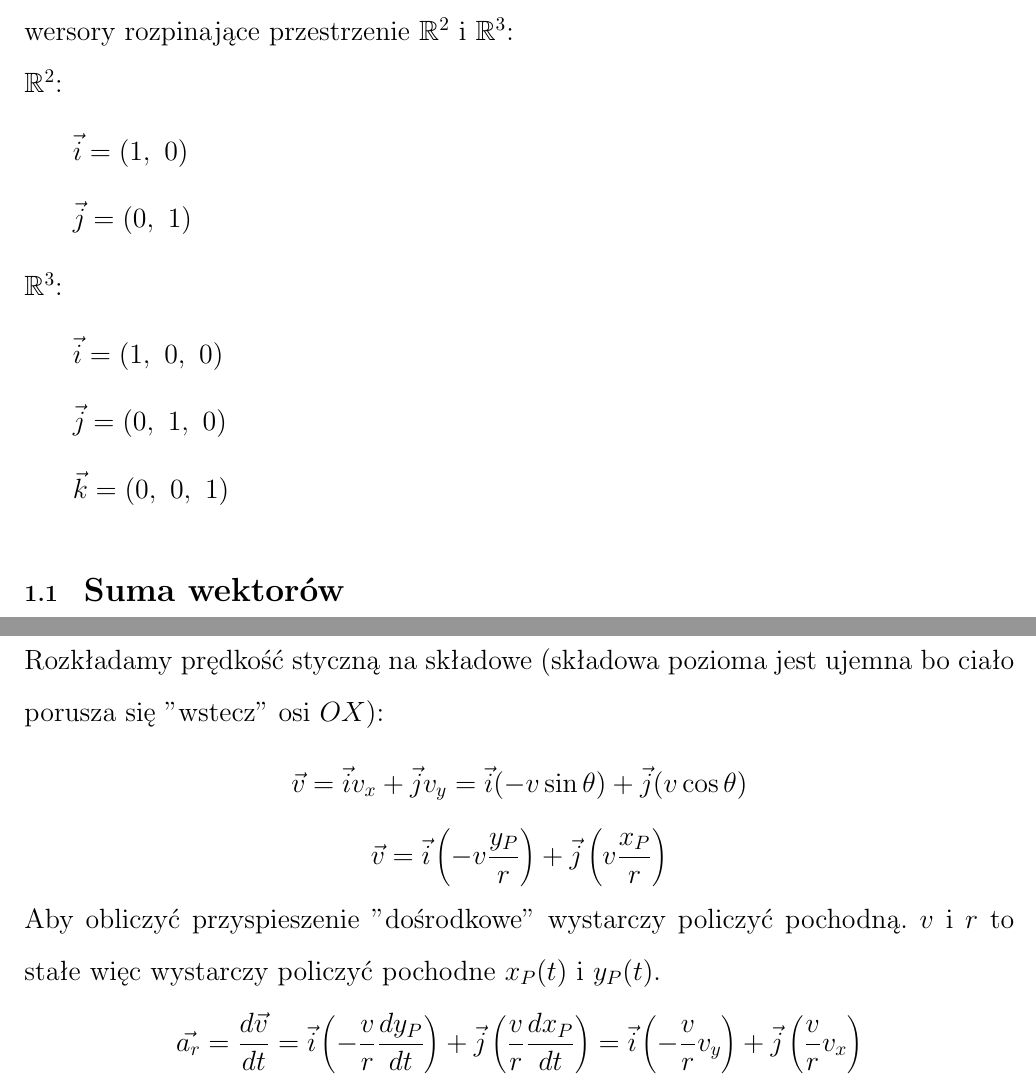
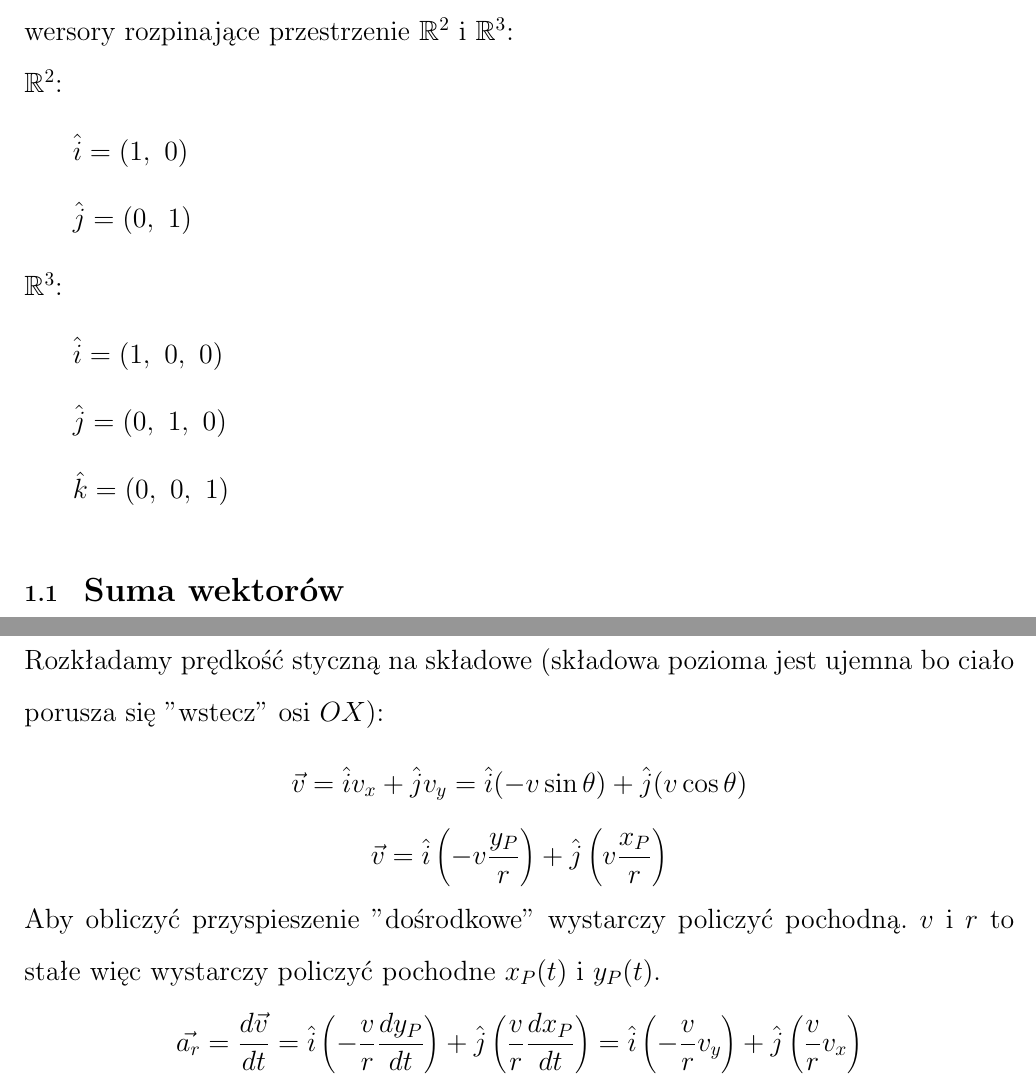
Before and after one commit to lkwinta/Notatki-Fizyka, a LaTeX document (src/fizyka.tex): two parts of pages 3 and 16 of 19, joined at a grey line, cut so that both start at the same text. Compiled offline with pdfLaTeX.

Commit message:
propper unit vectors

```diff
--- a/src/fizyka.tex
+++ b/src/fizyka.tex
@@ -71,14 +71,14 @@
     wersory rozpinające przestrzenie $\mathbb{R}^2$ i $\mathbb{R}^3$:\\
     $\mathbb{R}^2$:
     \begin{itemize}
-        \item [] $\vec{i} = (1,\ 0)$
-        \item [] $\vec{j} = (0,\ 1)$
+        \item [] $\hat{i} = (1,\ 0)$
+        \item [] $\hat{j} = (0,\ 1)$
     \end{itemize}
     $\mathbb{R}^3$:
     \begin{itemize}
-        \item [] $\vec{i} = (1,\ 0,\ 0)$
-        \item [] $\vec{j} = (0,\ 1,\ 0)$
-        \item [] $\vec{k} = (0,\ 0,\ 1)$
+        \item [] $\hat{i} = (1,\ 0,\ 0)$
+        \item [] $\hat{j} = (0,\ 1,\ 0)$
+        \item [] $\hat{k} = (0,\ 0,\ 1)$
     \end{itemize}
 
     \subsection{\LARGE Suma wektorów}
@@ -343,11 +343,11 @@
     Zapisujemy równania zależności trygonometrycznych:
     \[\sin\theta = \frac{y_P}{r} \quad\quad \cos\theta = \frac{x_P}{r}\]
     Rozkładamy prędkość styczną na składowe (składowa pozioma jest ujemna bo ciało porusza się "wstecz" osi $OX$):
-    \[\vec{v} = \vec{i}v_x + \vec{j}v_y = \vec{i}(-v \sin\theta) + \vec{j}(v\cos\theta)\]
-    \[\vec{v} = \vec{i}\left (-v \frac{y_P}{r} \right ) + \vec{j}\left (v \frac{x_P}{r} \right )\]
+    \[\vec{v} = \hat{i}v_x + \hat{j}v_y = \hat{i}(-v \sin\theta) + \hat{j}(v\cos\theta)\]
+    \[\vec{v} = \hat{i}\left (-v \frac{y_P}{r} \right ) + \hat{j}\left (v \frac{x_P}{r} \right )\]
     Aby obliczyć przyspieszenie "dośrodkowe" wystarczy policzyć pochodną. $v$ i $r$ to stałe więc wystarczy
     policzyć pochodne $x_P(t)$ i $y_P(t)$.
     \[\vec{a_r} = \frac{d\vec{v}}{dt} =
-    \vec{i}\left (-\frac{v}{r} \frac{dy_P}{dt} \right ) + \vec{j}\left (\frac{v}{r} \frac{dx_P}{dt} \right )
-    = \vec{i}\left (-\frac{v}{r} v_y \right ) + \vec{j}\left (\frac{v}{r} v_x \right ) \]
+    \hat{i}\left (-\frac{v}{r} \frac{dy_P}{dt} \right ) + \hat{j}\left (\frac{v}{r} \frac{dx_P}{dt} \right )
+    = \hat{i}\left (-\frac{v}{r} v_y \right ) + \hat{j}\left (\frac{v}{r} v_x \right ) \]
     Wstawiając wzory na prędkość otrzymujemy:
```
Also changed, not shown: src/fizyka.tex (14 more changed lines).
